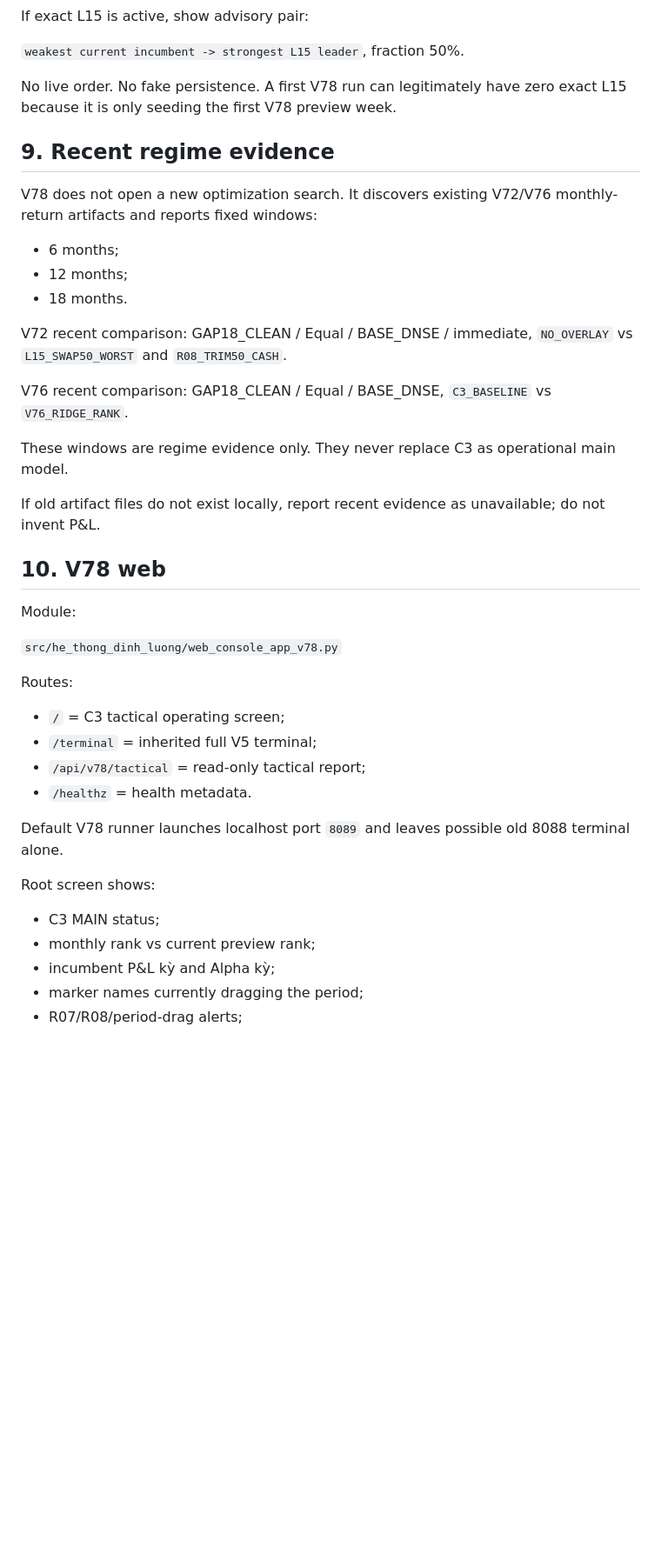
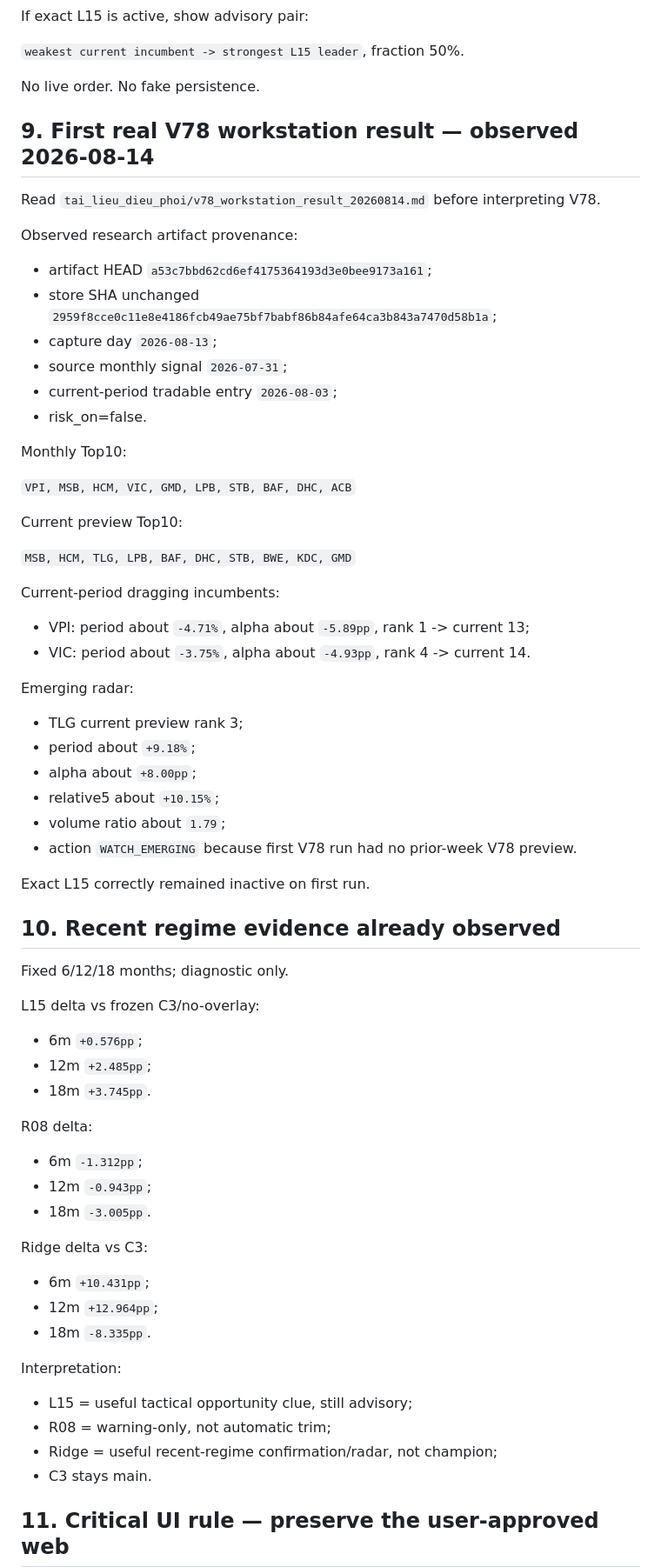
Before and after one commit to Tienkhoaa2908/vn-quant-system, a Markdown page: tai_lieu_dieu_phoi/prompt_khoi_phuc_chat_moi_c3_hose.md, the part around one of its changes. Shown at 87% size. GitHub-like rendering; blank space fills up the shorter version.

Commit message:
docs(v78): restore approved-web integration in successor chats

```diff
--- a/tai_lieu_dieu_phoi/prompt_khoi_phuc_chat_moi_c3_hose.md
+++ b/tai_lieu_dieu_phoi/prompt_khoi_phuc_chat_moi_c3_hose.md
@@ -177,43 +175,73 @@ If exact L15 is active, show advisory pair:
 
 `weakest current incumbent -> strongest L15 leader`, fraction 50%.
 
-No live order. No fake persistence. A first V78 run can legitimately have zero exact L15 because it is only seeding the first V78 preview week.
+No live order. No fake persistence.
 
-## 9. Recent regime evidence
+## 9. First real V78 workstation result — observed 2026-08-14
 
-V78 does not open a new optimization search. It discovers existing V72/V76 monthly-return artifacts and reports fixed windows:
+Read `tai_lieu_dieu_phoi/v78_workstation_result_20260814.md` before interpreting V78.
 
-- 6 months;
-- 12 months;
-- 18 months.
+Observed research artifact provenance:
 
-V72 recent comparison: GAP18_CLEAN / Equal / BASE_DNSE / immediate, `NO_OVERLAY` vs `L15_SWAP50_WORST` and `R08_TRIM50_CASH`.
+- artifact HEAD `a53c7bbd62cd6ef4175364193d3e0bee9173a161`;
+- store SHA unchanged `2959f8cce0c11e8e4186fcb49ae75bf7babf86b84afe64ca3b843a7470d58b1a`;
+- capture day `2026-08-13`;
+- source monthly signal `2026-07-31`;
+- current-period tradable entry `2026-08-03`;
+- risk_on=false.
 
-V76 recent comparison: GAP18_CLEAN / Equal / BASE_DNSE, `C3_BASELINE` vs `V76_RIDGE_RANK`.
+Monthly Top10:
 
-These windows are regime evidence only. They never replace C3 as operational main model.
+`VPI, MSB, HCM, VIC, GMD, LPB, STB, BAF, DHC, ACB`
 
-If old artifact files do not exist locally, report recent evidence as unavailable; do not invent P&L.
+Current preview Top10:
 
-## 10. V78 web
+`MSB, HCM, TLG, LPB, BAF, DHC, STB, BWE, KDC, GMD`
 
-Module:
+Current-period dragging incumbents:
 
-`src/he_thong_dinh_luong/web_console_app_v78.py`
+- VPI: period about `-4.71%`, alpha about `-5.89pp`, rank 1 -> current 13;
+- VIC: period about `-3.75%`, alpha about `-4.93pp`, rank 4 -> current 14.
 
-Routes:
+Emerging radar:
 
-- `/` = C3 tactical operating screen;
-- `/terminal` = inherited full V5 terminal;
-- `/api/v78/tactical` = read-only tactical report;
-- `/healthz` = health metadata.
+- TLG current preview rank 3;
+- period about `+9.18%`;
+- alpha about `+8.00pp`;
+- relative5 about `+10.15%`;
+- volume ratio about `1.79`;
+- action `WATCH_EMERGING` because first V78 run had no prior-week V78 preview.
 
-Default V78 runner launches localhost port `8089` and leaves possible old 8088 terminal alone.
+Exact L15 correctly remained inactive on first run.
 
-Root screen shows:
+## 10. Recent regime evidence already observed
 
-- C3 MAIN status;
-- monthly rank vs current preview rank;
-- incumbent P&L kỳ and Alpha kỳ;
-- marker names currently dragging the period;
-- R07/R08/period-drag alerts;
+Fixed 6/12/18 months; diagnostic only.
+
+L15 delta vs frozen C3/no-overlay:
+
+- 6m `+0.576pp`;
+- 12m `+2.485pp`;
+- 18m `+3.745pp`.
+
+R08 delta:
+
+- 6m `-1.312pp`;
+- 12m `-0.943pp`;
+- 18m `-3.005pp`.
+
+Ridge delta vs C3:
+
+- 6m `+10.431pp`;
+- 12m `+12.964pp`;
+- 18m `-8.335pp`.
+
+Interpretation:
+
+- L15 = useful tactical opportunity clue, still advisory;
+- R08 = warning-only, not automatic trim;
+- Ridge = useful recent-regime confirmation/radar, not champion;
+- C3 stays main.
+
+## 11. Critical UI rule — preserve the user-approved web
+
```
Also changed, not shown: other parts of tai_lieu_dieu_phoi/prompt_khoi_phuc_chat_moi_c3_hose.md (+82 -34 lines).
